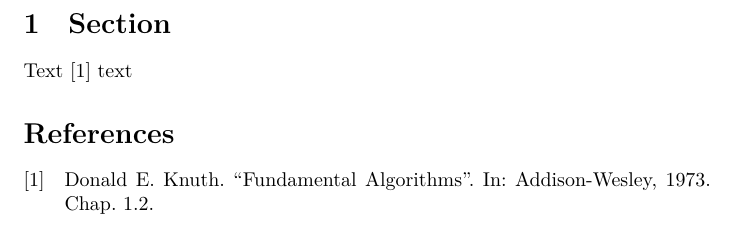
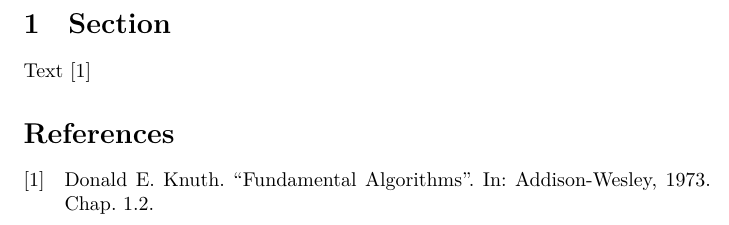
Before and after one commit to brokenpylons/PaperTemplate, a LaTeX document (paper.tex): part of the page, cut so that both start at the same text. Compiled offline with XeLaTeX.

Commit message:
Update paper.tex

```diff
--- a/paper.tex
+++ b/paper.tex
@@ -5,7 +5,7 @@
 
 \begin{document}
 \section{Section}
-Text \cite{knuth_fa} text
+Text \cite{knuth_fa}
 
 \printbibliography
 \end{document}
```
